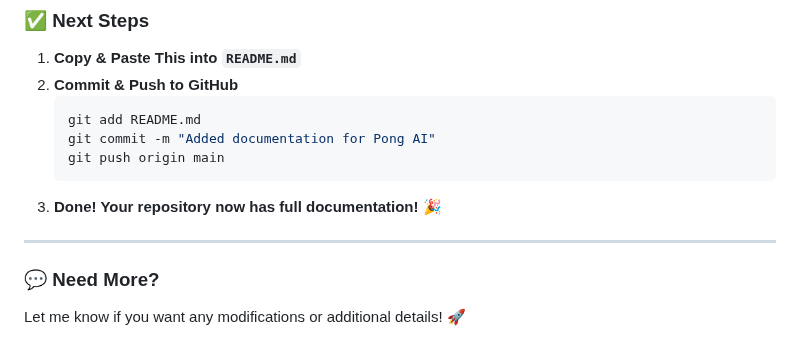
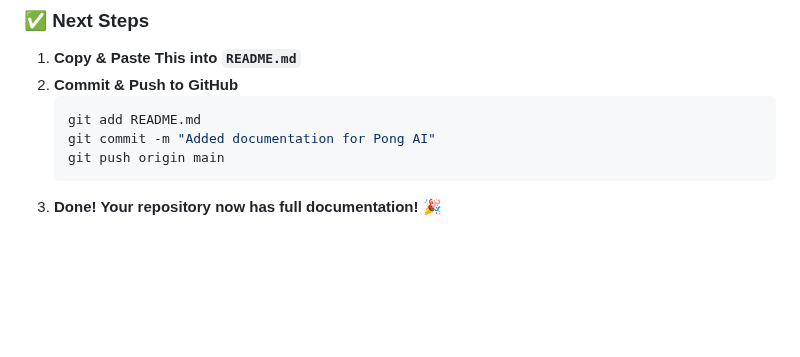
Before and after one commit to YouKnowJP/Machine-Learning-Project, a Markdown page: NEAT-Pong-Python/DOCUMENTATION.md, the part around the change. Drawn GitHub-style; blank space fills up the shorter version.

````diff
--- a/NEAT-Pong-Python/DOCUMENTATION.md
+++ b/NEAT-Pong-Python/DOCUMENTATION.md
@@ -189,8 +189,3 @@ If you find this useful, **leave a ⭐ star** on the repo! 😊
    git push origin main
    ```
 3. **Done! Your repository now has full documentation!** 🎉
-
----
-
-### **💬 Need More?**
-Let me know if you want any modifications or additional details! 🚀
````
